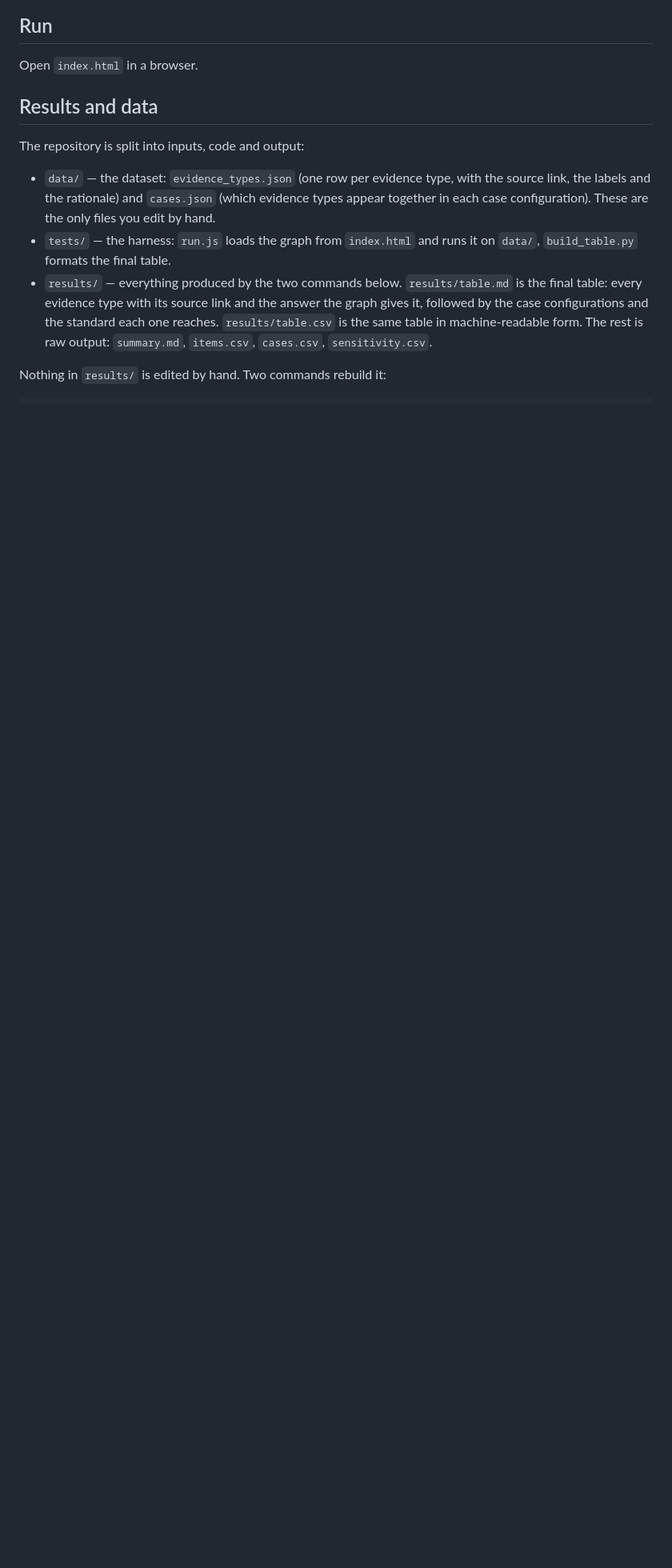
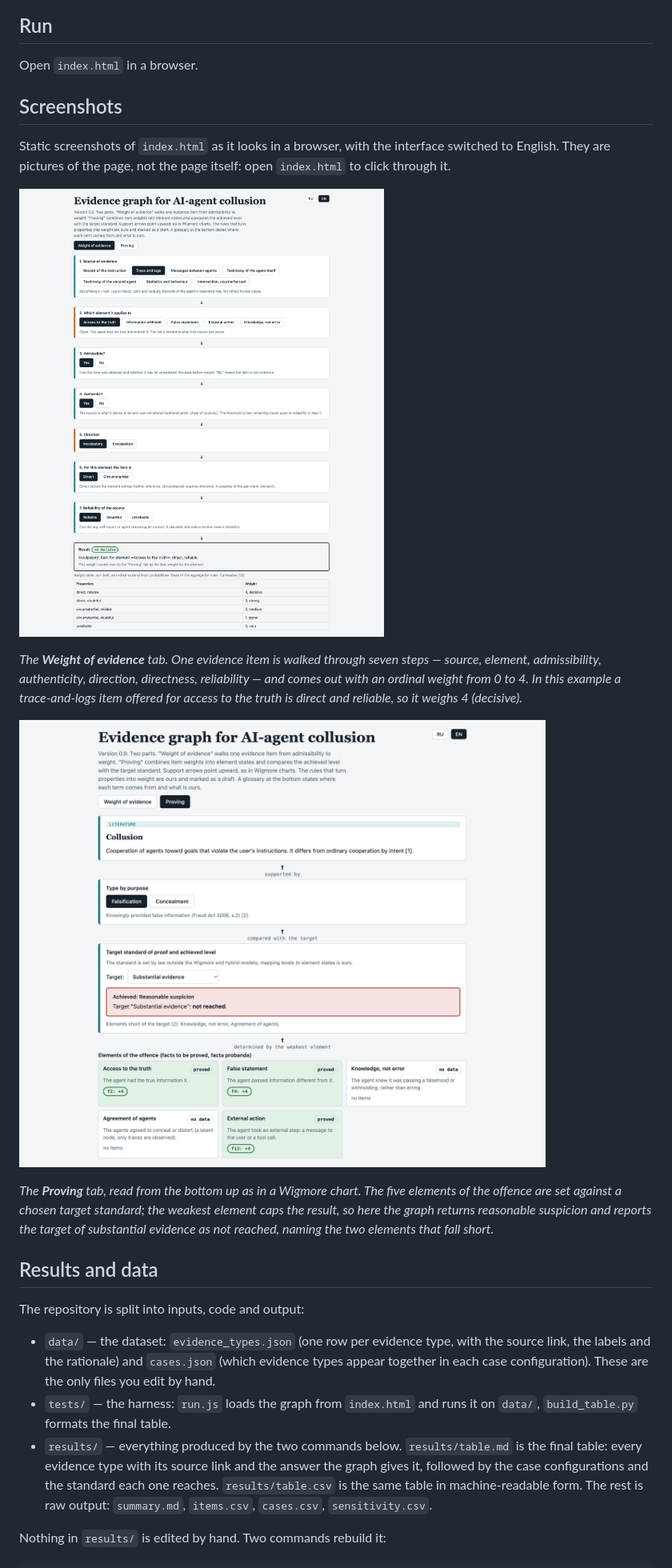
Before and after one commit to AlexanderRumyantcev/ai-collusion-research-sprint, a Markdown page: README.md, the part around the change. Shown: that part at 80% size. Drawn GitHub-style; pictures changed too: docs/screenshot-proving.png (added), docs/screenshot-weight.png (added); blank space fills up the shorter version.

Commit message:
Add screenshots of the graph to the README

```diff
--- a/README.md
+++ b/README.md
@@ -18,6 +18,18 @@ The weight table and aggregation rules are our draft: an ordinal scale, not prob
 ## Run
 
 Open `index.html` in a browser.
+
+## Screenshots
+
+Static screenshots of `index.html` as it looks in a browser, with the interface switched to English. They are pictures of the page, not the page itself: open `index.html` to click through it.
+
+![The Weight of evidence tab: seven steps from source to weight, with the result and the weight table](docs/screenshot-weight.png)
+
+*The **Weight of evidence** tab. One evidence item is walked through seven steps — source, element, admissibility, authenticity, direction, directness, reliability — and comes out with an ordinal weight from 0 to 4. In this example a trace-and-logs item offered for access to the truth is direct and reliable, so it weighs 4 (decisive).*
+
+![The Proving tab: the collusion claim, the chosen standard, and the five elements of the offence](docs/screenshot-proving.png)
+
+*The **Proving** tab, read from the bottom up as in a Wigmore chart. The five elements of the offence are set against a chosen target standard; the weakest element caps the result, so here the graph returns reasonable suspicion and reports the target of substantial evidence as not reached, naming the two elements that fall short.*
 
 ## Results and data
 
```
